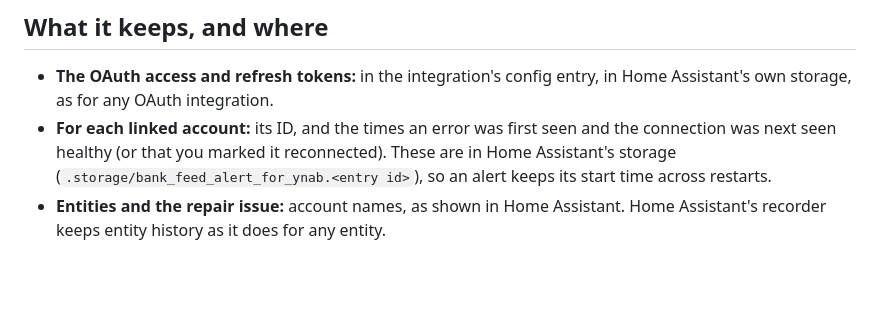
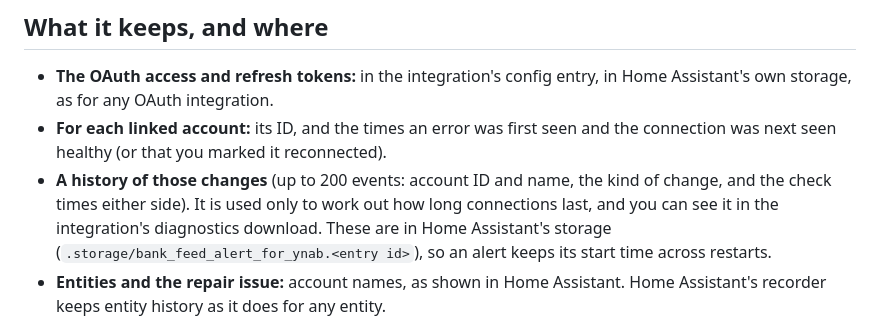
Before and after one commit to dhardiker/ha-bank-feed-alert-for-ynab, a Markdown page: PRIVACY.md, the part around the change. GitHub-like rendering; blank space fills up the shorter version.

```diff
--- a/PRIVACY.md
+++ b/PRIVACY.md
@@ -25,7 +25,10 @@ your data.
 - **The OAuth access and refresh tokens:** in the integration's config entry, in
   Home Assistant's own storage, as for any OAuth integration.
 - **For each linked account:** its ID, and the times an error was first seen and the
-  connection was next seen healthy (or that you marked it reconnected). These are in Home Assistant's storage
+  connection was next seen healthy (or that you marked it reconnected).
+- **A history of those changes** (up to 200 events: account ID and name, the kind of change,
+  and the check times either side). It is used only to work out how long connections
+  last, and you can see it in the integration's diagnostics download. These are in Home Assistant's storage
   (`.storage/bank_feed_alert_for_ynab.<entry id>`), so an alert keeps its start time
   across restarts.
 - **Entities and the repair issue:** account names, as shown in Home Assistant.
```
Also changed, not shown: README.md (+40 -7 lines), docs/images/ynab-new-oauth-application.png (added), 9 other files.
